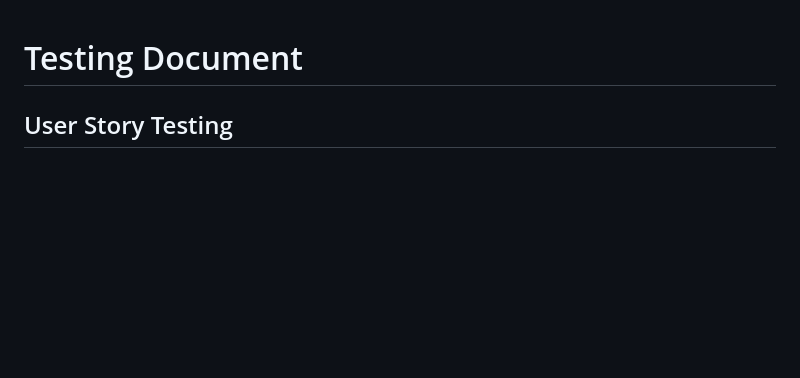
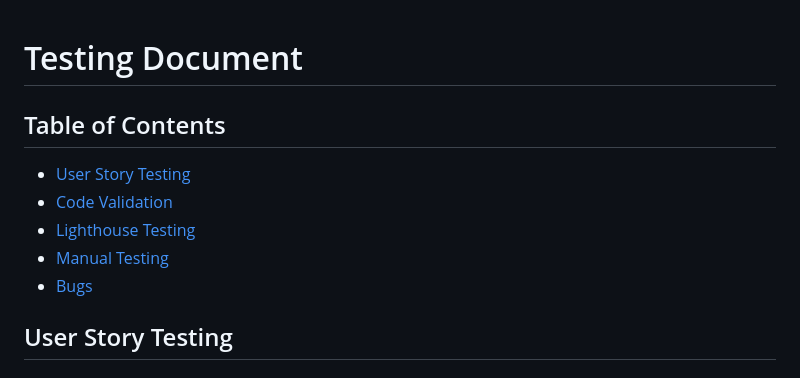
Before and after one commit to JBurrellIRL/ProjectFive, a Markdown page: TESTING.md, the part around the change. GitHub-like rendering; blank space fills up the shorter version.

Commit message:
Removal of unused imports from contact and review views, TESTING.md contents table update

```diff
--- a/TESTING.md
+++ b/TESTING.md
@@ -1,4 +1,13 @@
 # Testing Document
+
+## Table of Contents
+
+- [User Story Testing](#user-story-testing)
+- [Code Validation](#code-validation)
+- [Lighthouse Testing](#lighthouse-testing)
+- [Manual Testing](#manual-testing)
+- [Bugs](#bugs)
+
 
 ## User Story Testing
 
```
Also changed, not shown: media/reviews_images/html-summernote.png (added), 2 other files.
